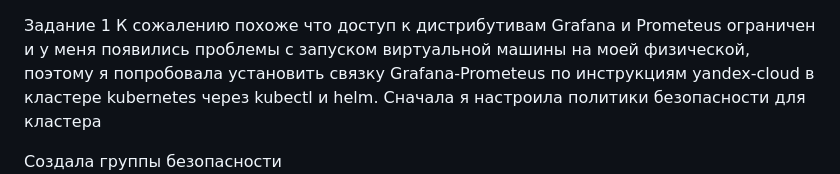
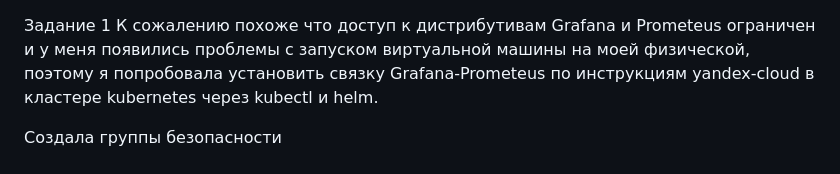
Before and after one commit to Lokkie7/StudyDevOPS, a Markdown page: Grafana/readme.md, the part around the change. Rendered like a GitHub page.

```diff
--- a/Grafana/readme.md
+++ b/Grafana/readme.md
@@ -1,6 +1,5 @@
 Задание 1
 К сожалению похоже что доступ к дистрибутивам Grafana и Prometeus ограничен и у меня появились проблемы с запуском виртуальной машины на моей физической, поэтому я попробовала установить связку Grafana-Prometeus по инструкциям yandex-cloud в кластере kubernetes через kubectl и helm.
-Сначала я настроила политики безопасности для кластера
 
 Создала группы безопасности
 ![image](https://github.com/Lokkie7/StudyDevOPS/blob/main/Grafana/1-%D0%A1%D0%BE%D0%B7%D0%B4%D0%B0%D0%BD%D0%B8%D0%B5%20%D0%B3%D1%80%D1%83%D0%BF%D0%BF%20%D0%B1%D0%B5%D0%B7%D0%BE%D0%BF%D0%B0%D1%81%D0%BD%D0%BE%D1%81%D1%82%D0%B8.png)
```
